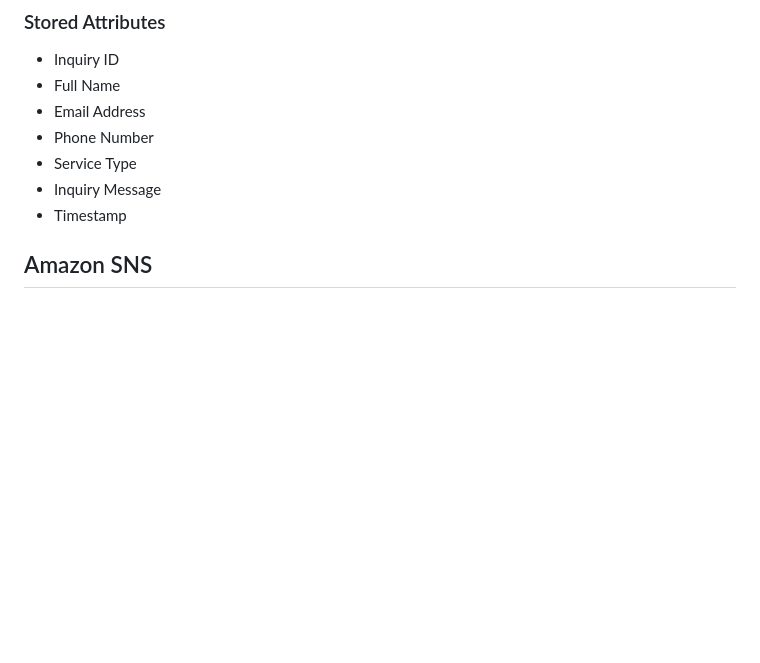
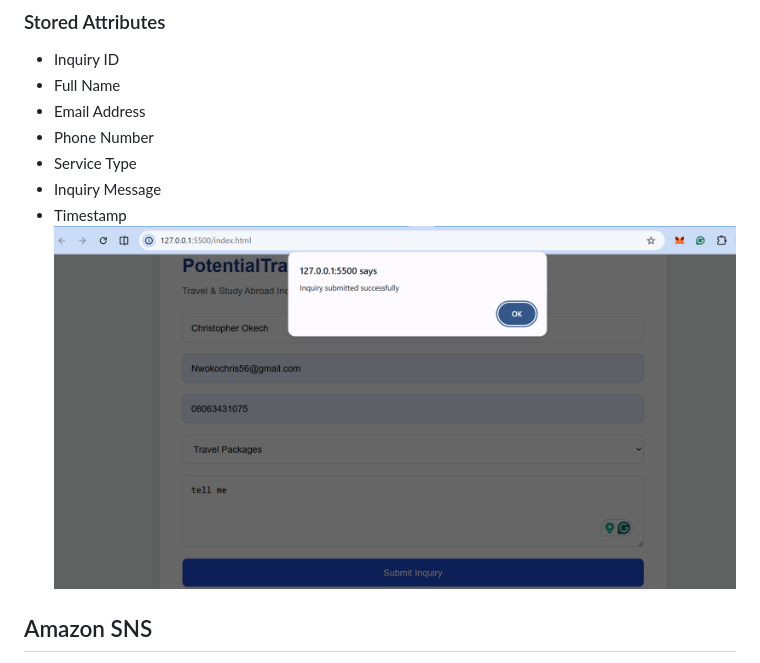
Before and after one commit to Vickusen23/potentialtravelhub-cloud, a Markdown page: README.md, the part around the change. GitHub-like rendering; blank space fills up the shorter version.

```diff
--- a/README.md
+++ b/README.md
@@ -105,6 +105,7 @@ The application successfully stores inquiry records in Amazon DynamoDB. Each inq
 * Service Type
 * Inquiry Message
 * Timestamp
+  ![CloudFormation Template](screenshots/successful-submission.png)
 
 ## Amazon SNS
 
```
